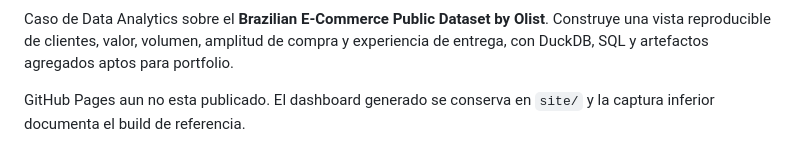
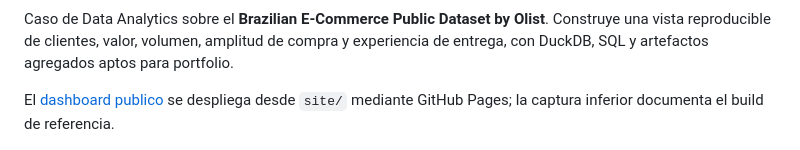
Before and after one commit to alexanderhuth98/analytics-clientes-ecommerce, a Markdown page: README.md, the part around one of its changes. Rendered like a GitHub page.

Commit message:
docs: publish live dashboard status
Closes https://gitlab.com/alexander-huth-data-analytics/analytics-clientes-ecommerce/-/issues/2

```diff
--- a/README.md
+++ b/README.md
@@ -6,8 +8,9 @@ Caso de Data Analytics sobre el **Brazilian E-Commerce Public Dataset by Olist**
 Construye una vista reproducible de clientes, valor, volumen, amplitud de compra y
 experiencia de entrega, con DuckDB, SQL y artefactos agregados aptos para portfolio.
 
-GitHub Pages aun no esta publicado. El dashboard generado se conserva en `site/` y la
-captura inferior documenta el build de referencia.
+El [dashboard publico](https://alexanderhuth98.github.io/analytics-clientes-ecommerce/)
+se despliega desde `site/` mediante GitHub Pages; la captura inferior documenta el build
+de referencia.
 
 ![Dashboard ejecutivo](docs/images/dashboard_overview.png)
 
```
Also changed, not shown: other parts of README.md (+2 -0 lines).
